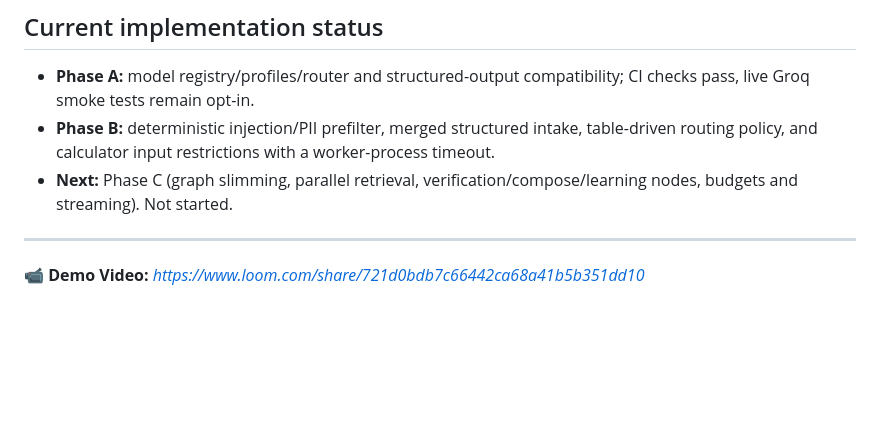
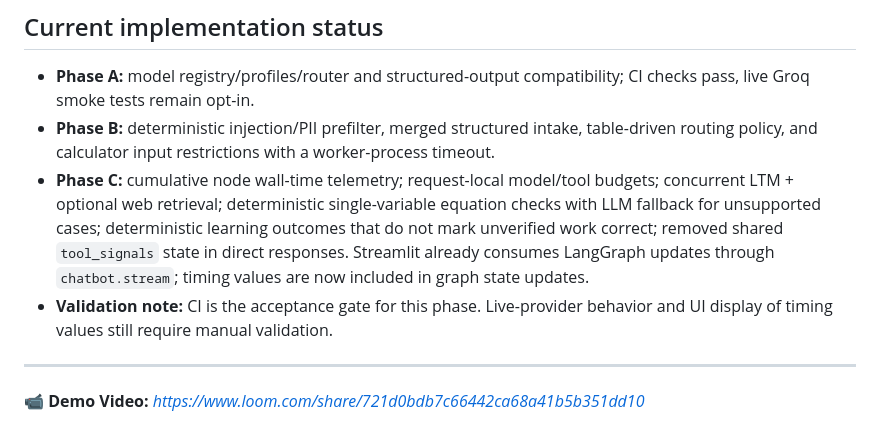
Before and after one commit to dikshant182004/MathTutor, a Markdown page: Readme.md, the part around the change. GitHub-like rendering; blank space fills up the shorter version.

Commit message:
Document Phase C orchestration and verification changes

```diff
--- a/Readme.md
+++ b/Readme.md
@@ -6,7 +6,8 @@
 
 - **Phase A:** model registry/profiles/router and structured-output compatibility; CI checks pass, live Groq smoke tests remain opt-in.
 - **Phase B:** deterministic injection/PII prefilter, merged structured intake, table-driven routing policy, and calculator input restrictions with a worker-process timeout.
-- **Next:** Phase C (graph slimming, parallel retrieval, verification/compose/learning nodes, budgets and streaming). Not started.
+- **Phase C:** cumulative node wall-time telemetry; request-local model/tool budgets; concurrent LTM + optional web retrieval; deterministic single-variable equation checks with LLM fallback for unsupported cases; deterministic learning outcomes that do not mark unverified work correct; removed shared `tool_signals` state in direct responses. Streamlit already consumes LangGraph updates through `chatbot.stream`; timing values are now included in graph state updates.
+- **Validation note:** CI is the acceptance gate for this phase. Live-provider behavior and UI display of timing values still require manual validation.
 
 ---
 
```
